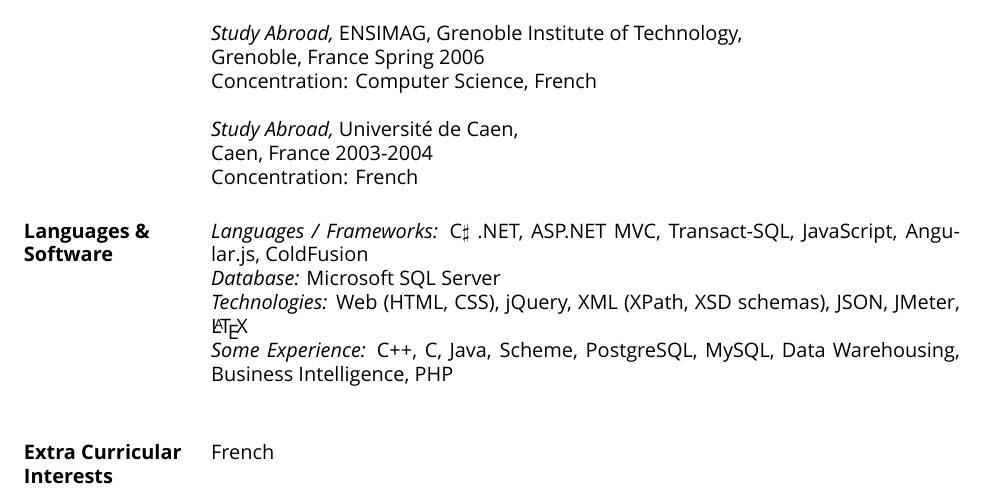
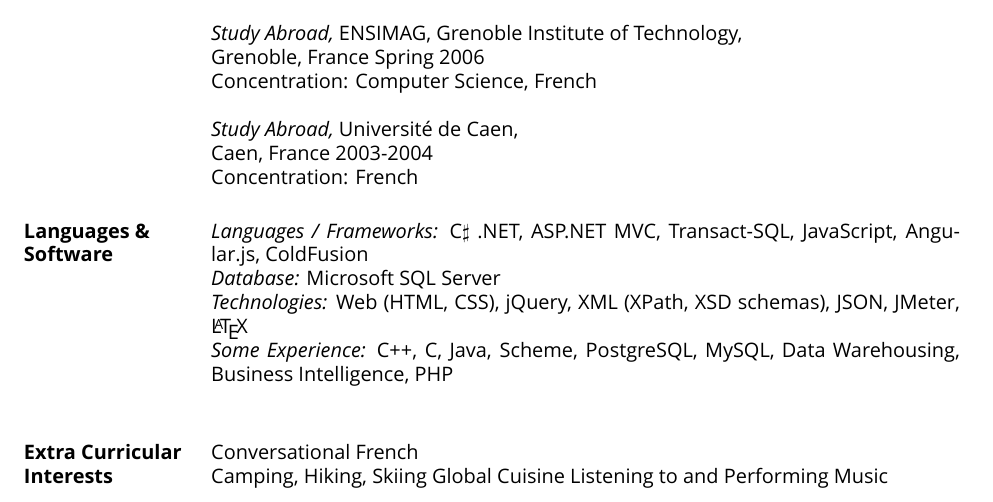
Before and after one commit to AlexInAk/resume, a LaTeX CV (miller.tex): part of the page, cut so that both start at the same text. Compiled offline with XeLaTeX; a missing font is replaced by an installed copy or a similar font.

Commit message:
added some EC interests

```diff
--- a/miller.tex
+++ b/miller.tex
@@ -75,7 +75,10 @@
 				{\sl Some Experience:} C++, C, Java, Scheme, PostgreSQL, MySQL, Data Warehousing, Business Intelligence, PHP \\
 
 \section{Extra Curricular Interests}
-	    French \\
+	    Conversational French \\
+        Camping, Hiking, Skiing
+        Global Cuisine
+        Listening to and Performing Music
 
 \end{resume}
 \end{document}
```
